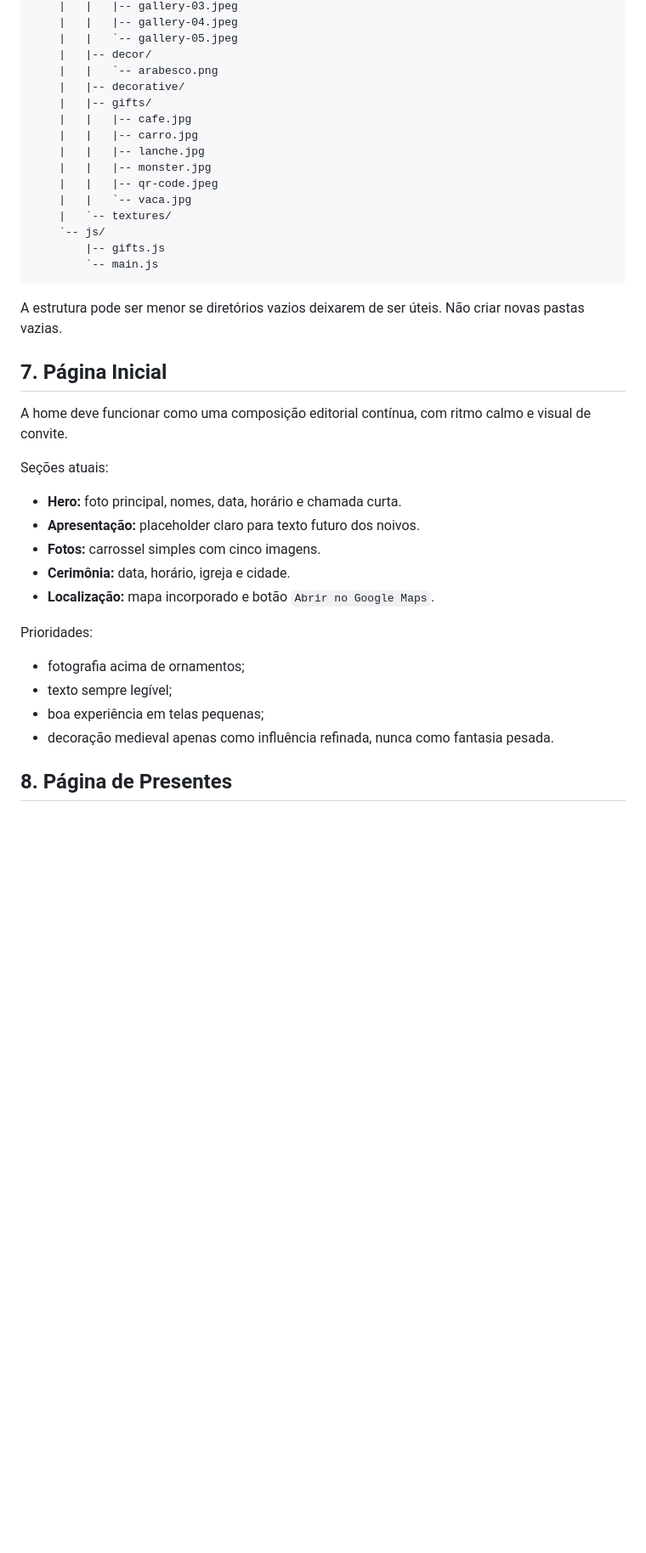
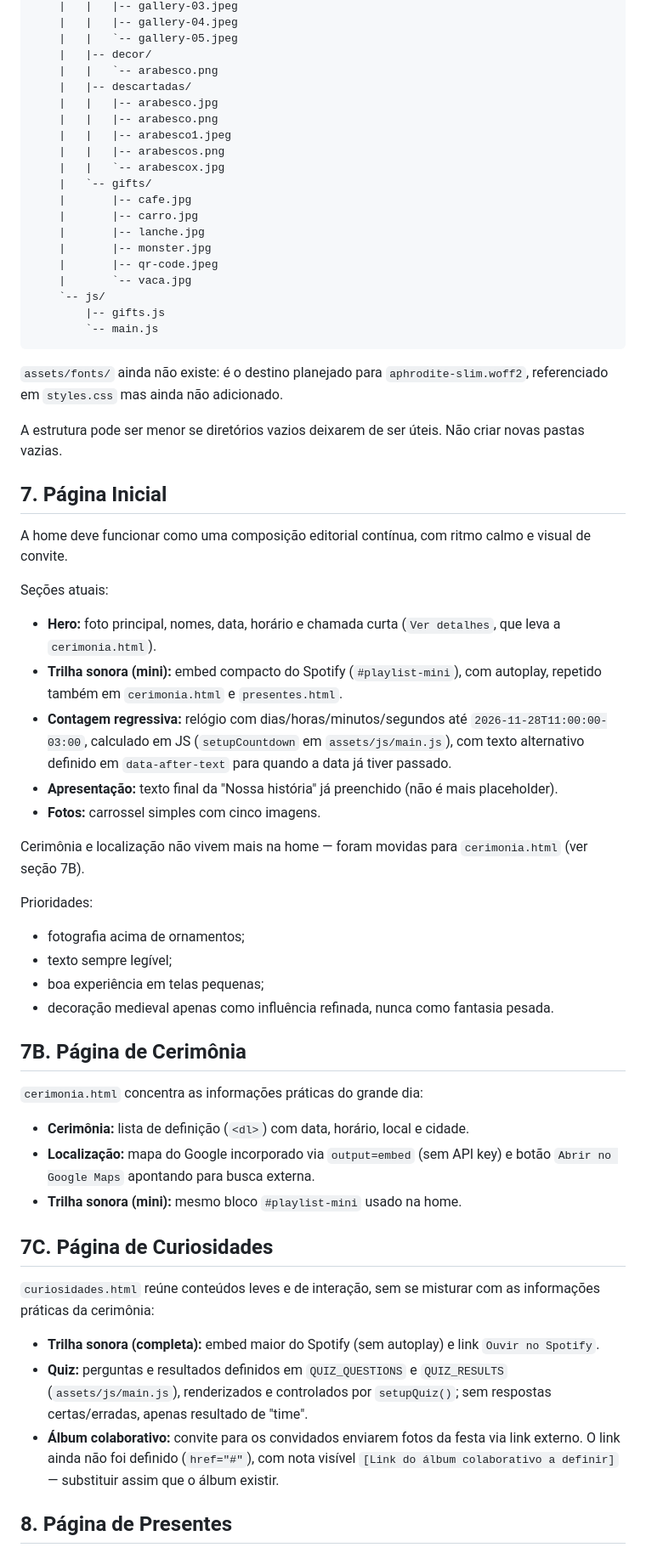
Before and after one commit to Cicero-Henrique/site-casamento, a Markdown page: PLANNING.md, the part around one of its changes. Shown at 85% size. Rendered like a GitHub page; blank space fills up the shorter version.

````diff
--- a/PLANNING.md
+++ b/PLANNING.md
@@ -114,19 +133,25 @@ Fora do escopo:
     |   |   `-- gallery-05.jpeg
     |   |-- decor/
     |   |   `-- arabesco.png
-    |   |-- decorative/
-    |   |-- gifts/
-    |   |   |-- cafe.jpg
-    |   |   |-- carro.jpg
-    |   |   |-- lanche.jpg
-    |   |   |-- monster.jpg
-    |   |   |-- qr-code.jpeg
-    |   |   `-- vaca.jpg
-    |   `-- textures/
+    |   |-- descartadas/
+    |   |   |-- arabesco.jpg
+    |   |   |-- arabesco.png
+    |   |   |-- arabesco1.jpeg
+    |   |   |-- arabescos.png
+    |   |   `-- arabescox.jpg
+    |   `-- gifts/
+    |       |-- cafe.jpg
+    |       |-- carro.jpg
+    |       |-- lanche.jpg
+    |       |-- monster.jpg
+    |       |-- qr-code.jpeg
+    |       `-- vaca.jpg
     `-- js/
         |-- gifts.js
         `-- main.js
 ```
+
+`assets/fonts/` ainda não existe: é o destino planejado para `aphrodite-slim.woff2`, referenciado em `styles.css` mas ainda não adicionado.
 
 A estrutura pode ser menor se diretórios vazios deixarem de ser úteis. Não criar novas pastas vazias.
 
@@ -136,11 +161,13 @@ A home deve funcionar como uma composição editorial contínua, com ritmo calmo
 
 Seções atuais:
 
-- **Hero:** foto principal, nomes, data, horário e chamada curta.
-- **Apresentação:** placeholder claro para texto futuro dos noivos.
+- **Hero:** foto principal, nomes, data, horário e chamada curta (`Ver detalhes`, que leva a `cerimonia.html`).
+- **Trilha sonora (mini):** embed compacto do Spotify (`#playlist-mini`), com autoplay, repetido também em `cerimonia.html` e `presentes.html`.
+- **Contagem regressiva:** relógio com dias/horas/minutos/segundos até `2026-11-28T11:00:00-03:00`, calculado em JS (`setupCountdown` em `assets/js/main.js`), com texto alternativo definido em `data-after-text` para quando a data já tiver passado.
+- **Apresentação:** texto final da "Nossa história" já preenchido (não é mais placeholder).
 - **Fotos:** carrossel simples com cinco imagens.
-- **Cerimônia:** data, horário, igreja e cidade.
-- **Localização:** mapa incorporado e botão `Abrir no Google Maps`.
+
+Cerimônia e localização não vivem mais na home — foram movidas para `cerimonia.html` (ver seção 7B).
 
 Prioridades:
 
@@ -148,6 +175,22 @@ Prioridades:
 - texto sempre legível;
 - boa experiência em telas pequenas;
 - decoração medieval apenas como influência refinada, nunca como fantasia pesada.
+
+## 7B. Página de Cerimônia
+
+`cerimonia.html` concentra as informações práticas do grande dia:
+
+- **Cerimônia:** lista de definição (`<dl>`) com data, horário, local e cidade.
+- **Localização:** mapa do Google incorporado via `output=embed` (sem API key) e botão `Abrir no Google Maps` apontando para busca externa.
+- **Trilha sonora (mini):** mesmo bloco `#playlist-mini` usado na home.
+
+## 7C. Página de Curiosidades
+
+`curiosidades.html` reúne conteúdos leves e de interação, sem se misturar com as informações práticas da cerimônia:
+
+- **Trilha sonora (completa):** embed maior do Spotify (sem autoplay) e link `Ouvir no Spotify`.
+- **Quiz:** perguntas e resultados definidos em `QUIZ_QUESTIONS` e `QUIZ_RESULTS` (`assets/js/main.js`), renderizados e controlados por `setupQuiz()`; sem respostas certas/erradas, apenas resultado de "time".
+- **Álbum colaborativo:** convite para os convidados enviarem fotos da festa via link externo. O link ainda não foi definido (`href="#"`), com nota visível `[Link do álbum colaborativo a definir]` — substituir assim que o álbum existir.
 
 ## 8. Página de Presentes
 
````
Also changed, not shown: other parts of PLANNING.md (+50 -21 lines).
